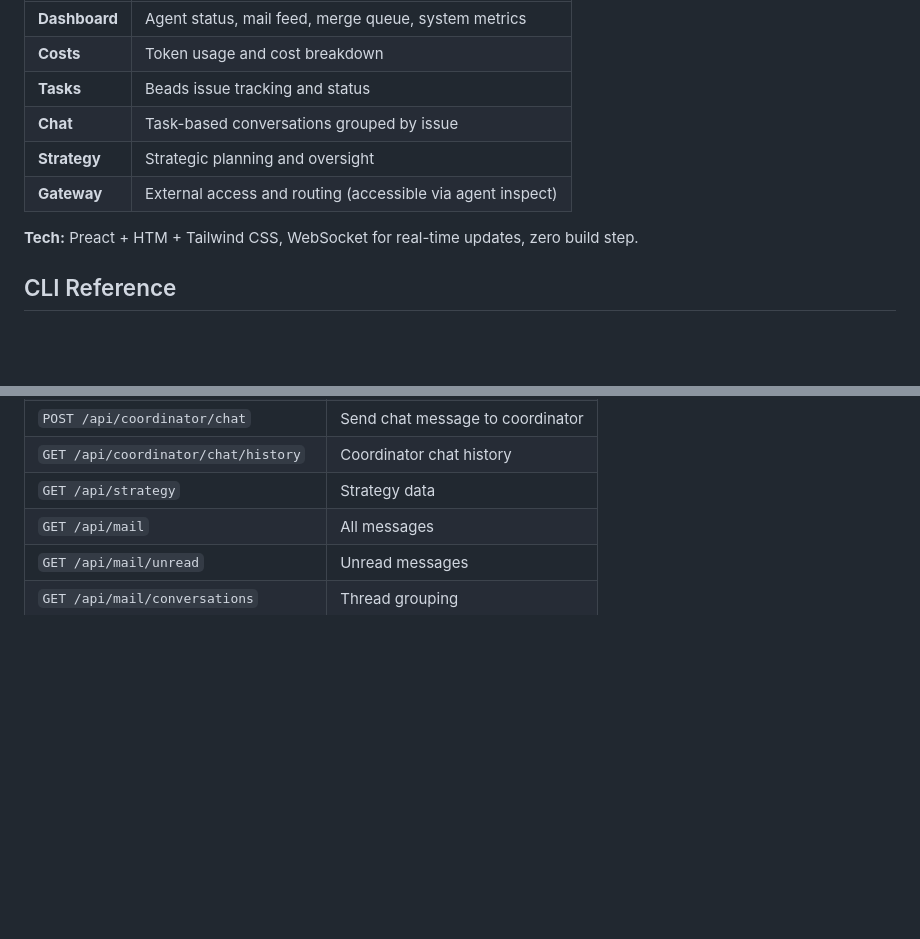
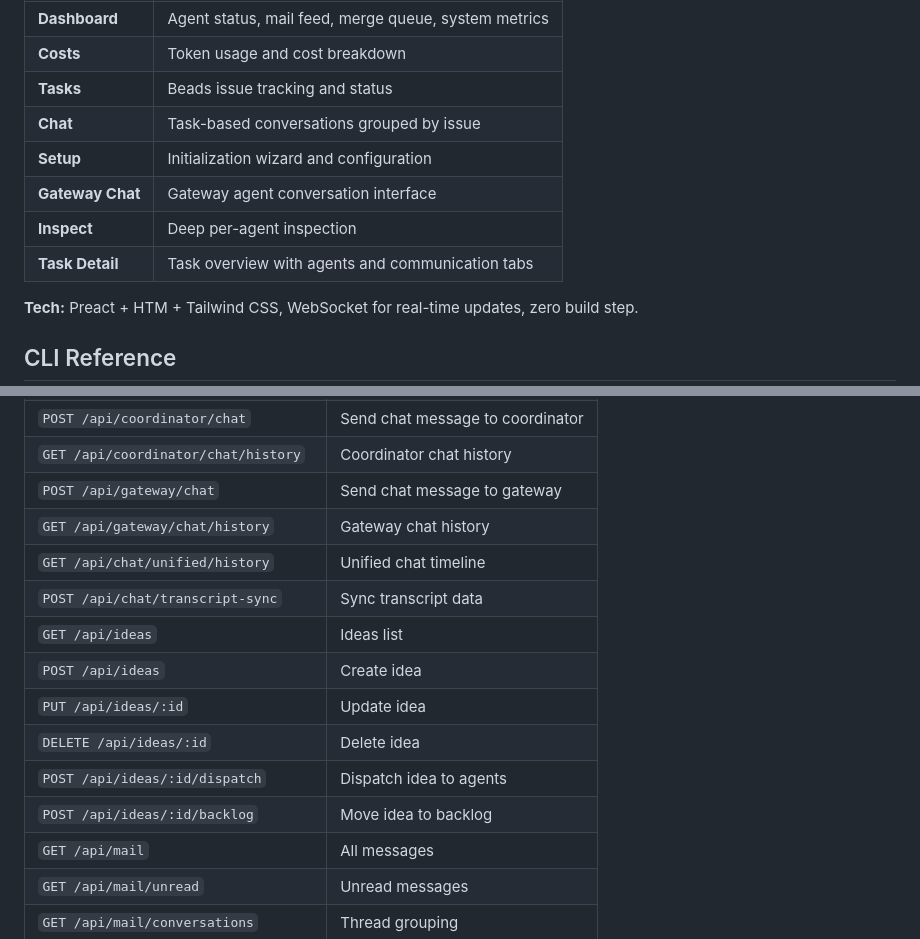
Before and after one commit to katyella/legio, a Markdown page: README.md, 2 parts joined by grey strips. Rendered like a GitHub page; blank space fills up the shorter version.

Commit message:
docs: update CHANGELOG.md and README.md for 0.5.5 release

```diff
--- a/README.md
+++ b/README.md
@@ -130,8 +130,10 @@ Legio includes a browser-based dashboard for real-time fleet monitoring. Start i
 | **Costs** | Token usage and cost breakdown |
 | **Tasks** | Beads issue tracking and status |
 | **Chat** | Task-based conversations grouped by issue |
-| **Strategy** | Strategic planning and oversight |
-| **Gateway** | External access and routing (accessible via agent inspect) |
+| **Setup** | Initialization wizard and configuration |
+| **Gateway Chat** | Gateway agent conversation interface |
+| **Inspect** | Deep per-agent inspection |
+| **Task Detail** | Task overview with agents and communication tabs |
 
 **Tech:** Preact + HTM + Tailwind CSS, WebSocket for real-time updates, zero build step.
 
@@ -349,7 +351,16 @@ When the server is running, a full REST API is available at `http://localhost:41
 | `POST /api/agents/spawn` | Spawn agent from UI |
 | `POST /api/coordinator/chat` | Send chat message to coordinator |
 | `GET /api/coordinator/chat/history` | Coordinator chat history |
-| `GET /api/strategy` | Strategy data |
+| `POST /api/gateway/chat` | Send chat message to gateway |
+| `GET /api/gateway/chat/history` | Gateway chat history |
+| `GET /api/chat/unified/history` | Unified chat timeline |
+| `POST /api/chat/transcript-sync` | Sync transcript data |
+| `GET /api/ideas` | Ideas list |
+| `POST /api/ideas` | Create idea |
+| `PUT /api/ideas/:id` | Update idea |
+| `DELETE /api/ideas/:id` | Delete idea |
+| `POST /api/ideas/:id/dispatch` | Dispatch idea to agents |
+| `POST /api/ideas/:id/backlog` | Move idea to backlog |
 | `GET /api/mail` | All messages |
 | `GET /api/mail/unread` | Unread messages |
 | `GET /api/mail/conversations` | Thread grouping |
```
Also changed, not shown: CHANGELOG.md (+16 -3 lines).
